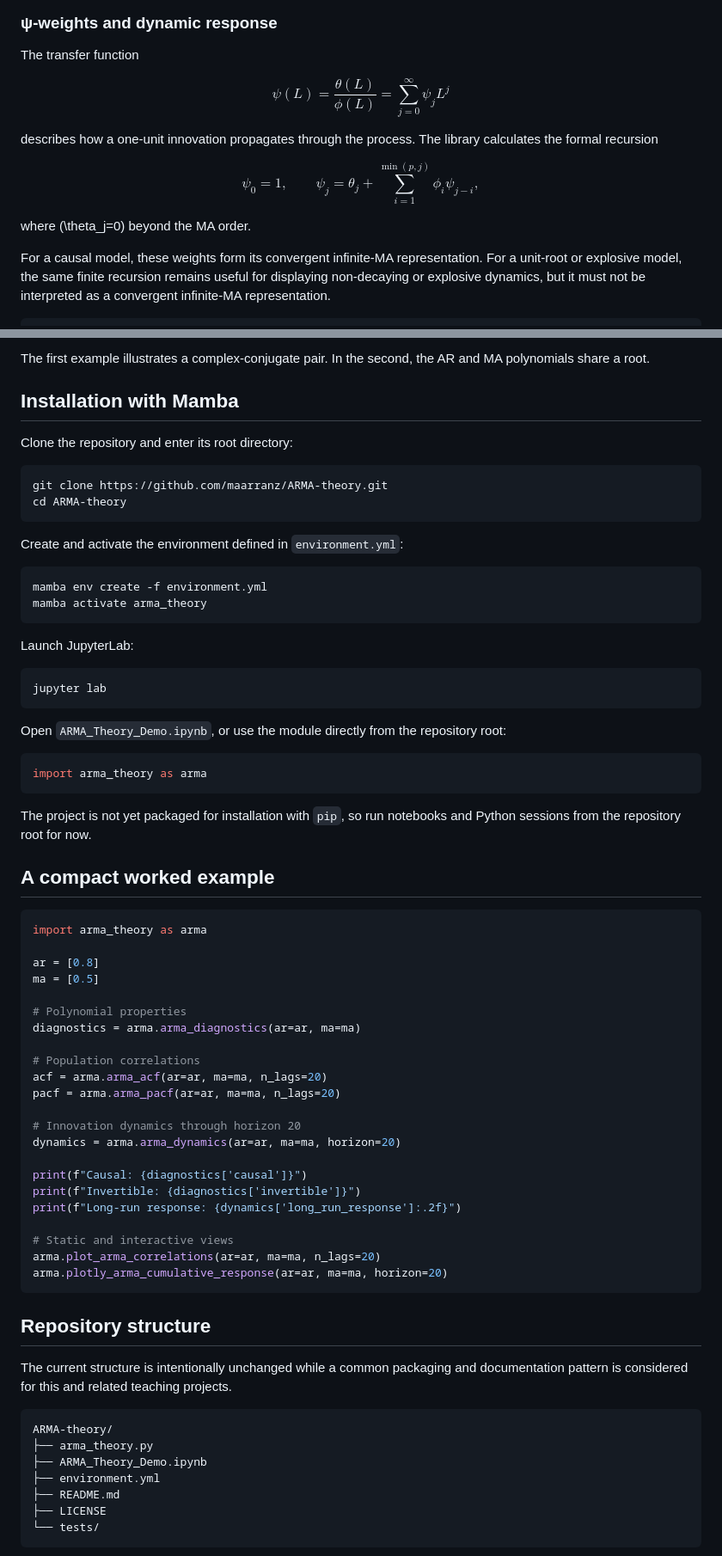
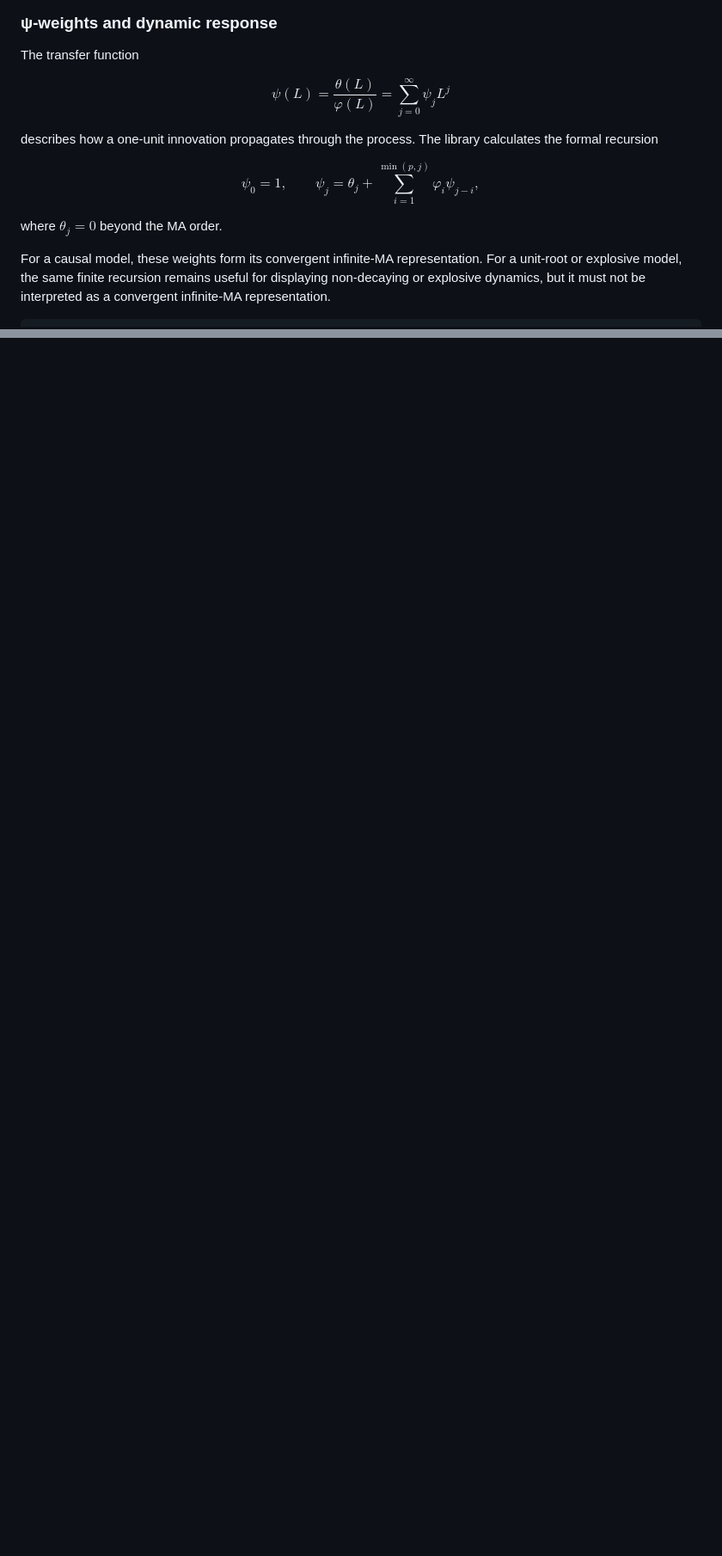
Before and after one commit to maarranz/ARMA-theory, a Markdown page: README.md, 2 parts joined by grey strips. Shown at 86% size. Drawn GitHub-style; blank space fills up the shorter version.

````diff
--- a/README.md
+++ b/README.md
@@ -109,7 +143,7 @@ The figures show population correlations, so sampling confidence bands are inten
 The transfer function
 
 $$
-\psi(L)=\frac{\theta(L)}{\phi(L)}
+\psi(L)=\frac{\theta(L)}{\varphi(L)}
        =\sum_{j=0}^{\infty}\psi_jL^j
 $$
 
@@ -118,10 +152,10 @@ describes how a one-unit innovation propagates through the process. The library
 $$
 \psi_0=1,
 \qquad
-\psi_j=\theta_j+\sum_{i=1}^{\min(p,j)}\phi_i\psi_{j-i},
+\psi_j=\theta_j+\sum_{i=1}^{\min(p,j)}\varphi_i\psi_{j-i},
 $$
 
-where \(\theta_j=0\) beyond the MA order.
+where $\theta_j=0$ beyond the MA order.
 
 For a causal model, these weights form its convergent infinite-MA representation. For a unit-root or explosive model, the same finite recursion remains useful for displaying non-decaying or explosive dynamics, but it must not be interpreted as a convergent infinite-MA representation.
 
@@ -244,73 +214,0 @@ arma.plotly_arma_inverse_roots(
-The first example illustrates a complex-conjugate pair. In the second, the AR and MA polynomials share a root.
-
-## Installation with Mamba
-
-Clone the repository and enter its root directory:
-
-```bash
-git clone https://github.com/maarranz/ARMA-theory.git
-cd ARMA-theory
-```
-
-Create and activate the environment defined in `environment.yml`:
-
-```bash
-mamba env create -f environment.yml
-mamba activate arma_theory
-```
-
-Launch JupyterLab:
-
-```bash
-jupyter lab
-```
-
-Open `ARMA_Theory_Demo.ipynb`, or use the module directly from the repository root:
-
-```python
-import arma_theory as arma
-```
-
-The project is not yet packaged for installation with `pip`, so run notebooks and Python sessions from the repository root for now.
-
-## A compact worked example
-
-```python
-import arma_theory as arma
-
-ar = [0.8]
-ma = [0.5]
-
-# Polynomial properties
-diagnostics = arma.arma_diagnostics(ar=ar, ma=ma)
-
-# Population correlations
-acf = arma.arma_acf(ar=ar, ma=ma, n_lags=20)
-pacf = arma.arma_pacf(ar=ar, ma=ma, n_lags=20)
-
-# Innovation dynamics through horizon 20
-dynamics = arma.arma_dynamics(ar=ar, ma=ma, horizon=20)
-
-print(f"Causal: {diagnostics['causal']}")
-print(f"Invertible: {diagnostics['invertible']}")
-print(f"Long-run response: {dynamics['long_run_response']:.2f}")
-
-# Static and interactive views
-arma.plot_arma_correlations(ar=ar, ma=ma, n_lags=20)
-arma.plotly_arma_cumulative_response(ar=ar, ma=ma, horizon=20)
-```
-
-## Repository structure
-
-The current structure is intentionally unchanged while a common packaging and documentation pattern is considered for this and related teaching projects.
-
-```text
-ARMA-theory/
-├── arma_theory.py
-├── ARMA_Theory_Demo.ipynb
-├── environment.yml
-├── README.md
-├── LICENSE
-└── tests/
-```
-
````
Also changed, not shown: other parts of README.md (+80 -119 lines).
